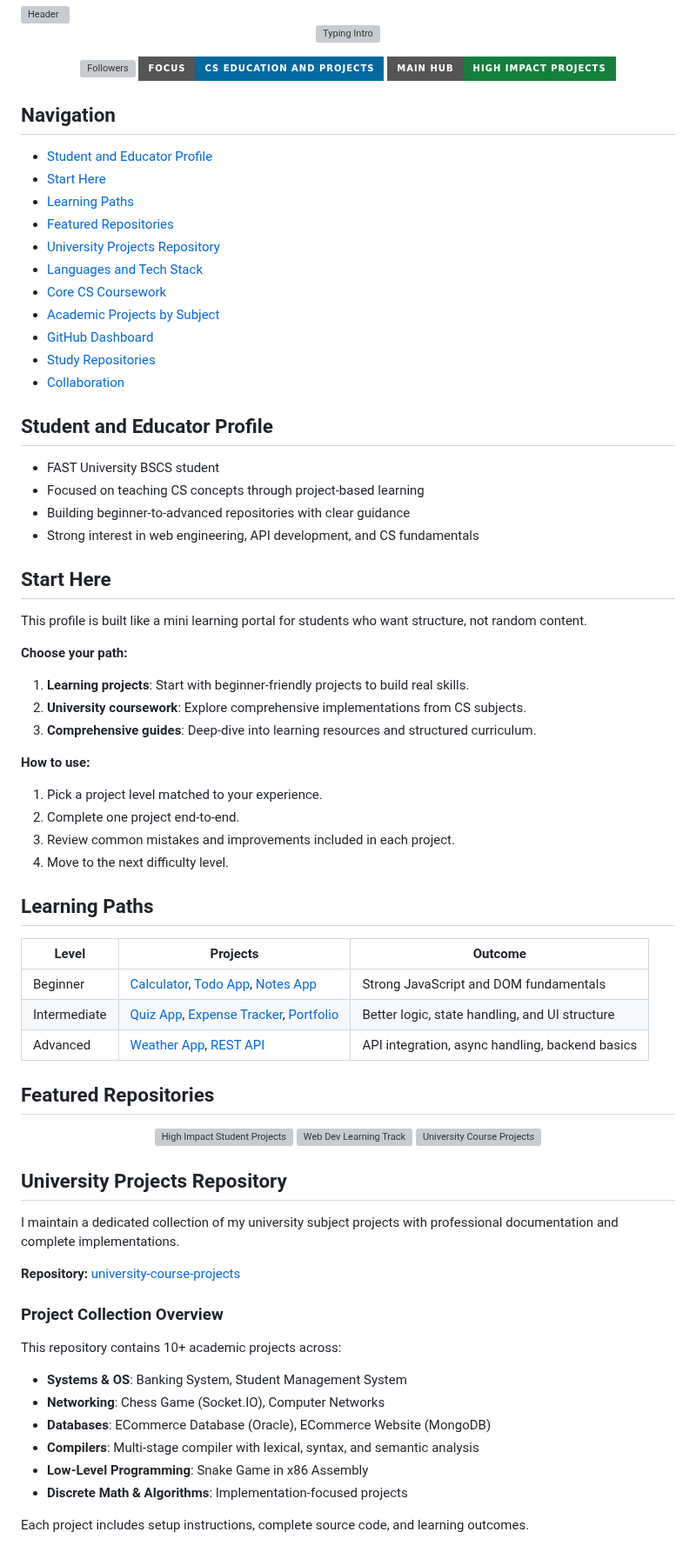
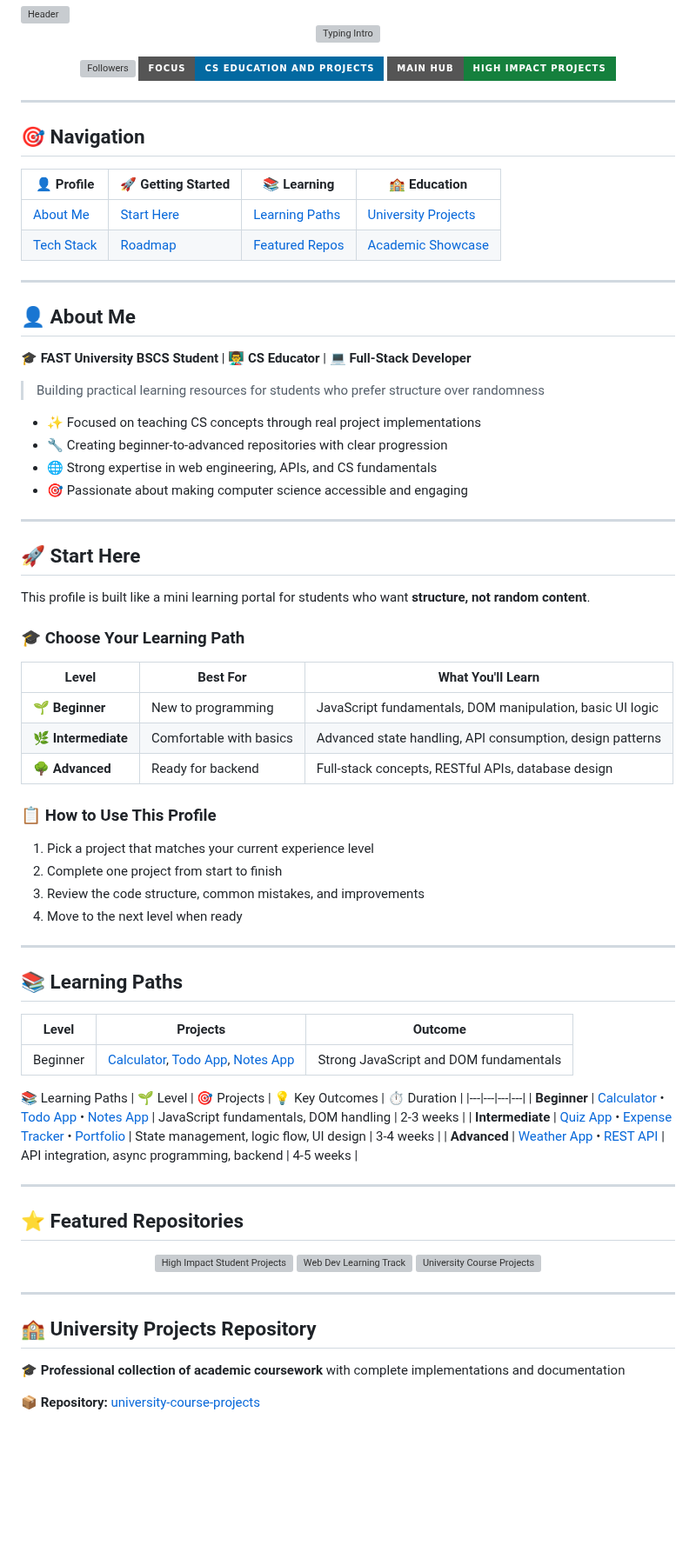
Before and after one commit to AliShah1029384756/AliShah1029384756, a Markdown page: README.md, the part around one of its changes. Shown at 87% size. Rendered like a GitHub page; badges without logos; blank space fills up the shorter version; grey boxes are pictures that could not be loaded.

Commit message:
Major visual overhaul: Add emojis, improve hierarchy, better section organization, color-coded tables, visual dividers

```diff
--- a/README.md
+++ b/README.md
@@ -10,47 +10,62 @@
 	<a href="https://github.com/AliShah1029384756/high-impact-student-projects"><img src="https://img.shields.io/badge/Main%20Hub-High%20Impact%20Projects-15803d?style=for-the-badge" alt="Main Hub" /></a>
 </p>
 
-## Navigation
-- [Student and Educator Profile](#student-and-educator-profile)
-- [Start Here](#start-here)
-- [Learning Paths](#learning-paths)
-- [Featured Repositories](#featured-repositories)
-- [University Projects Repository](#university-projects-repository)
-- [Languages and Tech Stack](#languages-and-tech-stack)
-- [Core CS Coursework](#core-cs-coursework)
-- [Academic Projects by Subject](#academic-projects-by-subject)
-- [GitHub Dashboard](#github-dashboard)
-- [Study Repositories](#study-repositories)
-- [Collaboration](#collaboration)
+---
 
-## Student and Educator Profile
-- FAST University BSCS student
-- Focused on teaching CS concepts through project-based learning
-- Building beginner-to-advanced repositories with clear guidance
-- Strong interest in web engineering, API development, and CS fundamentals
+## 🎯 Navigation
+| 👤 Profile | 🚀 Getting Started | 📚 Learning | 🏫 Education |
+|---|---|---|---|
+| [About Me](#-about-me) | [Start Here](#-start-here) | [Learning Paths](#-learning-paths) | [University Projects](#-university-projects-repository) |
+| [Tech Stack](#-tech-stack) | [Roadmap](#-core-cs-coursework) | [Featured Repos](#-featured-repositories) | [Academic Showcase](#-academic-projects-portfolio) |
 
-## Start Here
-This profile is built like a mini learning portal for students who want structure, not random content.
+---
 
-**Choose your path:**
-1. **Learning projects**: Start with beginner-friendly projects to build real skills.
-2. **University coursework**: Explore comprehensive implementations from CS subjects.
-3. **Comprehensive guides**: Deep-dive into learning resources and structured curriculum.
+## 👤 About Me
+🎓 **FAST University BSCS Student** | 👨‍🏫 **CS Educator** | 💻 **Full-Stack Developer**
 
-**How to use:**
-1. Pick a project level matched to your experience.
-2. Complete one project end-to-end.
-3. Review common mistakes and improvements included in each project.
-4. Move to the next difficulty level.
+> Building practical learning resources for students who prefer structure over randomness
 
-## Learning Paths
+- ✨ Focused on teaching CS concepts through real project implementations
+- 🔧 Creating beginner-to-advanced repositories with clear progression
+- 🌐 Strong expertise in web engineering, APIs, and CS fundamentals
+- 🎯 Passionate about making computer science accessible and engaging
+
+---
+
+## 🚀 Start Here
+
+This profile is built like a mini learning portal for students who want **structure, not random content**.
+
+### 🎓 Choose Your Learning Path
+
+| Level | Best For | What You'll Learn |
+|---|---|---|
+| **🌱 Beginner** | New to programming | JavaScript fundamentals, DOM manipulation, basic UI logic |
+| **🌿 Intermediate** | Comfortable with basics | Advanced state handling, API consumption, design patterns |
+| **🌳 Advanced** | Ready for backend | Full-stack concepts, RESTful APIs, database design |
+
+### 📋 How to Use This Profile
+1. Pick a project that matches your current experience level
+2. Complete one project from start to finish
+3. Review the code structure, common mistakes, and improvements
+4. Move to the next level when ready
+
+---
+
+## 📚 Learning Paths
 | Level | Projects | Outcome |
 |---|---|---|
 | Beginner | [Calculator](https://github.com/AliShah1029384756/calculator), [Todo App](https://github.com/AliShah1029384756/todo-app), [Notes App](https://github.com/AliShah1029384756/notes-app) | Strong JavaScript and DOM fundamentals |
-| Intermediate | [Quiz App](https://github.com/AliShah1029384756/quiz-app), [Expense Tracker](https://github.com/AliShah1029384756/expense-tracker), [Portfolio](https://github.com/AliShah1029384756/portfolio) | Better logic, state handling, and UI structure |
-| Advanced | [Weather App](https://github.com/AliShah1029384756/weather-app), [REST API](https://github.com/AliShah1029384756/rest-api) | API integration, async handling, backend basics |
+📚 Learning Paths
+| 🌱 Level | 🎯 Projects | 💡 Key Outcomes | ⏱️ Duration |
+|---|---|---|---|
+| **Beginner** | [Calculator](https://github.com/AliShah1029384756/calculator) • [Todo App](https://github.com/AliShah1029384756/todo-app) • [Notes App](https://github.com/AliShah1029384756/notes-app) | JavaScript fundamentals, DOM handling | 2-3 weeks |
+| **Intermediate** | [Quiz App](https://github.com/AliShah1029384756/quiz-app) • [Expense Tracker](https://github.com/AliShah1029384756/expense-tracker) • [Portfolio](https://github.com/AliShah1029384756/portfolio) | State management, logic flow, UI design | 3-4 weeks |
+| **Advanced** | [Weather App](https://github.com/AliShah1029384756/weather-app) • [REST API](https://github.com/AliShah1029384756/rest-api) | API integration, async programming, backend | 4-5 weeks |
 
-## Featured Repositories
+---
+
+## ⭐ Featured Repositories
 <p align="center">
 	<a href="https://github.com/AliShah1029384756/high-impact-student-projects">
 		<img src="https://github-readme-stats.vercel.app/api/pin/?username=AliShah1029384756&repo=high-impact-student-projects&hide_border=true" alt="High Impact Student Projects" />
@@ -63,19 +78,11 @@ This profile is built like a mini learning portal for students who want structur
 	</a>
 </p>
 
-## University Projects Repository
-I maintain a dedicated collection of my university subject projects with professional documentation and complete implementations.
+---
 
-**Repository:** [university-course-projects](https://github.com/AliShah1029384756/university-course-projects)
+## 🏫 University Projects Repository
 
-### Project Collection Overview
-This repository contains 10+ academic projects across:
-- **Systems & OS**: Banking System, Student Management System
-- **Networking**: Chess Game (Socket.IO), Computer Networks
-- **Databases**: ECommerce Database (Oracle), ECommerce Website (MongoDB)
-- **Compilers**: Multi-stage compiler with lexical, syntax, and semantic analysis
-- **Low-Level Programming**: Snake Game in x86 Assembly
-- **Discrete Math & Algorithms**: Implementation-focused projects
+🎓 **Professional collection of academic coursework** with complete implementations and documentation
 
-Each project includes setup instructions, complete source code, and learning outcomes.
+📦 **Repository:** [university-course-projects](https://github.com/AliShah1029384756/university-course-projects)
 
```
Also changed, not shown: other parts of README.md (+114 -64 lines).
